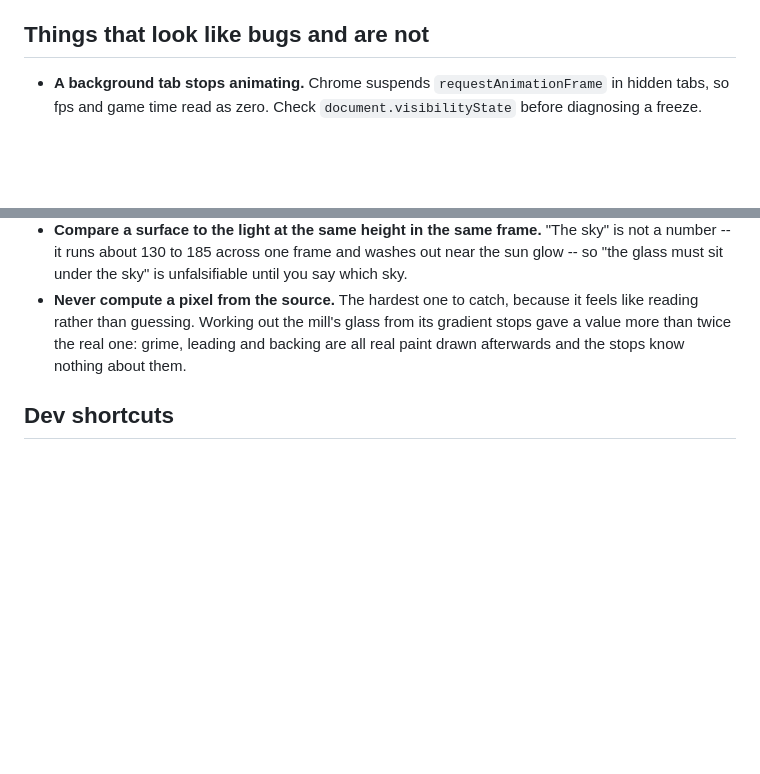
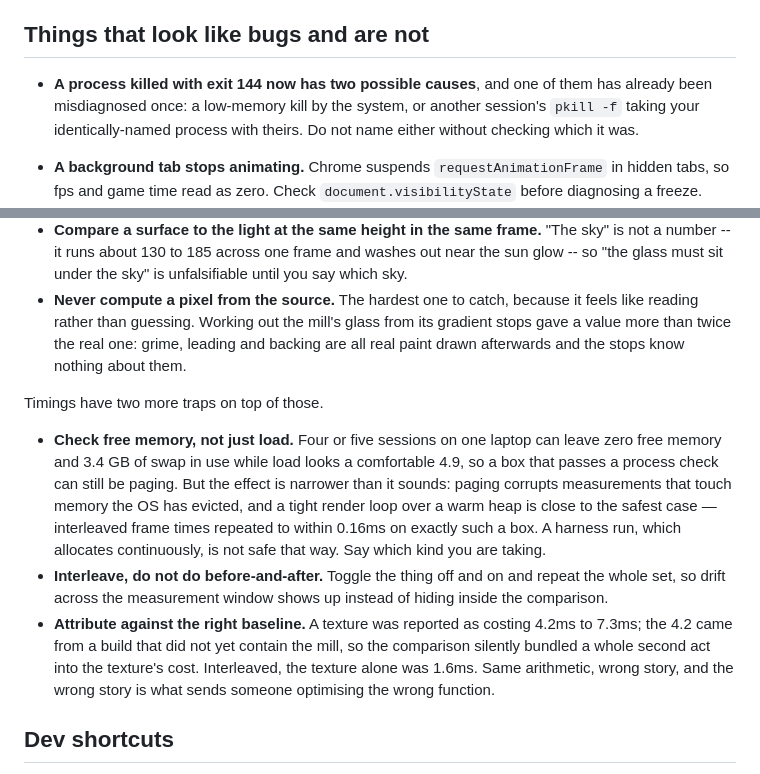
Before and after one commit to Varreaux/hundred-runners, a Markdown page: CLAUDE.md, 2 parts joined by grey strips. GitHub-like rendering; blank space fills up the shorter version.

Commit message:
CLAUDE.md: memory as part of the quiet-box check, interleaving, and baseline attribution
Free memory can be zero with 3.4GB of swap in use while load looks comfortable,
so a process check is not a clean bill of health; I gave one and was wrong. But
the effect is narrower than a blanket warning: paging corrupts what touches
evicted memory, and a warm tight render loop is close to the safest case, while
a continuously-allocating harness is not.

Also the interleaved method that survived a swapping box, the baseline error
that bundled a whole act into one texture's cost, and the fact that exit 144 now
has two causes with the same shape.

Measurements and corrections from the art session.

Claude-Session: https://claude.ai/code/session_01G7LWkrbywbDR2dRM1Lhpdx

```diff
--- a/CLAUDE.md
+++ b/CLAUDE.md
@@ -175,6 +175,11 @@ frame. Do not ship an art change without a pass.
 
 ## Things that look like bugs and are not
 
+- **A process killed with exit 144 now has two possible causes**, and one of
+  them has already been misdiagnosed once: a low-memory kill by the system, or
+  another session's `pkill -f` taking your identically-named process with theirs.
+  Do not name either without checking which it was.
+
 - **A background tab stops animating.** Chrome suspends
   `requestAnimationFrame` in hidden tabs, so fps and game time read as zero.
   Check `document.visibilityState` before diagnosing a freeze.
@@ -221,6 +226,25 @@ like this.
   backing are all real paint drawn afterwards and the stops know nothing about
   them.
 
+Timings have two more traps on top of those.
+
+- **Check free memory, not just load.** Four or five sessions on one laptop can
+  leave zero free memory and 3.4 GB of swap in use while load looks a comfortable
+  4.9, so a box that passes a process check can still be paging. But the effect is
+  narrower than it sounds: paging corrupts measurements that touch memory the OS
+  has evicted, and a tight render loop over a warm heap is close to the safest
+  case — interleaved frame times repeated to within 0.16ms on exactly such a box.
+  A harness run, which allocates continuously, is not safe that way. Say which
+  kind you are taking.
+- **Interleave, do not do before-and-after.** Toggle the thing off and on and
+  repeat the whole set, so drift across the measurement window shows up instead of
+  hiding inside the comparison.
+- **Attribute against the right baseline.** A texture was reported as costing
+  4.2ms to 7.3ms; the 4.2 came from a build that did not yet contain the mill, so
+  the comparison silently bundled a whole second act into the texture's cost.
+  Interleaved, the texture alone was 1.6ms. Same arithmetic, wrong story, and the
+  wrong story is what sends someone optimising the wrong function.
+
 ## Dev shortcuts
 
 `?start&skip=N` jumps N seconds into a run, `&solve` adds a bot that clears
```
